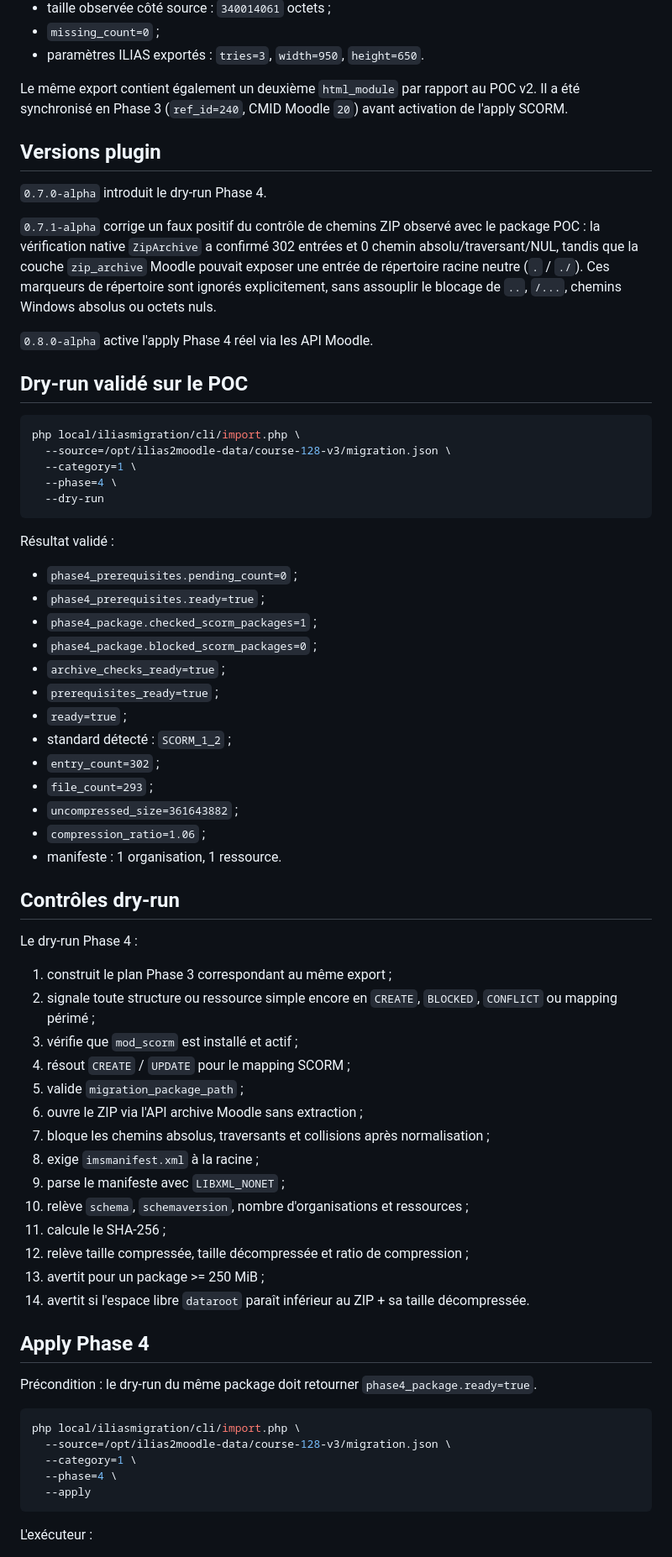
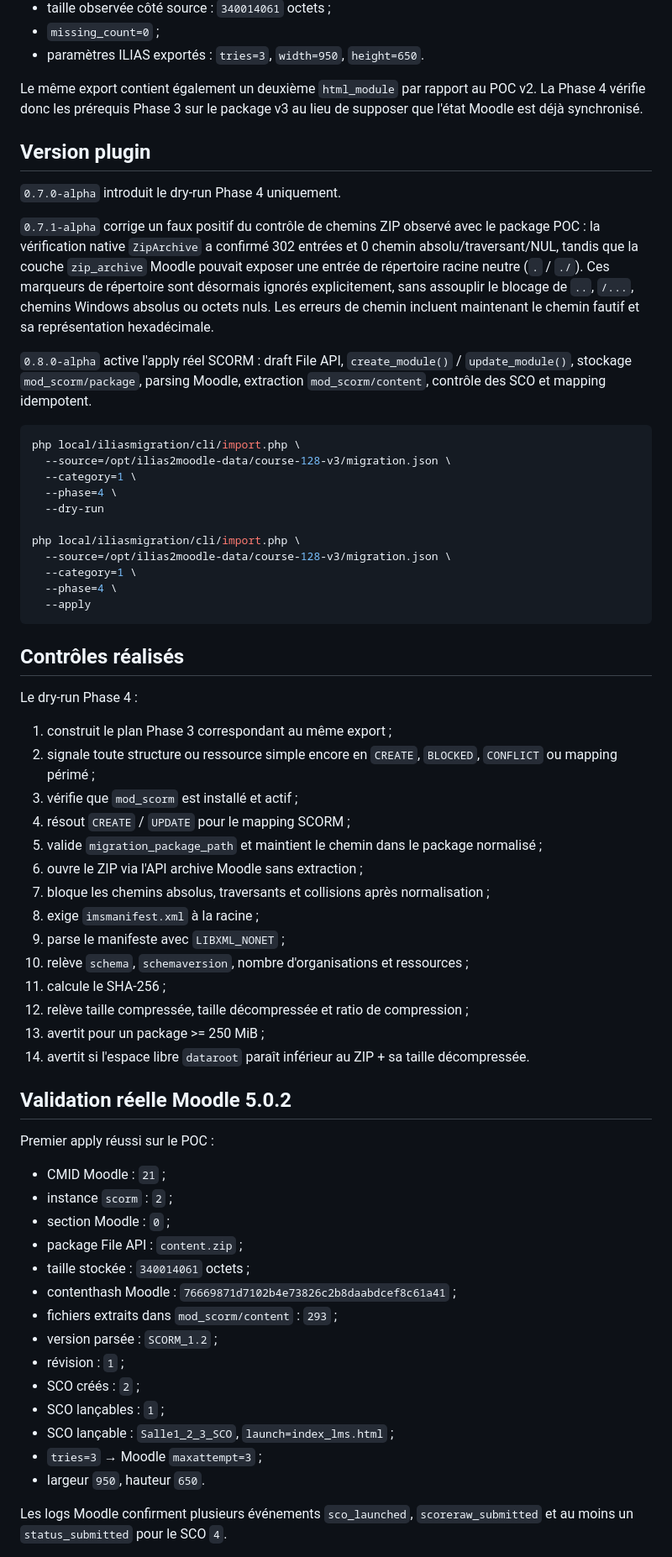
Before and after one commit to vincent-sayah/ilias2moodle, a Markdown page: docs/phase4-scorm.md, the part around one of its changes. Shown at 84% size. Rendered like a GitHub page.

````diff
--- a/docs/phase4-scorm.md
+++ b/docs/phase4-scorm.md
@@ -18,17 +18,15 @@ Export v3 du cours `ref_id=128`, `obj_id=504` :
 - `missing_count=0` ;
 - paramètres ILIAS exportés : `tries=3`, `width=950`, `height=650`.
 
-Le même export contient également un deuxième `html_module` par rapport au POC v2. Il a été synchronisé en Phase 3 (`ref_id=240`, CMID Moodle `20`) avant activation de l'apply SCORM.
+Le même export contient également un deuxième `html_module` par rapport au POC v2. La Phase 4 vérifie donc les prérequis Phase 3 sur le package v3 au lieu de supposer que l'état Moodle est déjà synchronisé.
 
-## Versions plugin
+## Version plugin
 
-`0.7.0-alpha` introduit le dry-run Phase 4.
+`0.7.0-alpha` introduit le dry-run Phase 4 uniquement.
 
-`0.7.1-alpha` corrige un faux positif du contrôle de chemins ZIP observé avec le package POC : la vérification native `ZipArchive` a confirmé 302 entrées et 0 chemin absolu/traversant/NUL, tandis que la couche `zip_archive` Moodle pouvait exposer une entrée de répertoire racine neutre (`.` / `./`). Ces marqueurs de répertoire sont ignorés explicitement, sans assouplir le blocage de `..`, `/...`, chemins Windows absolus ou octets nuls.
+`0.7.1-alpha` corrige un faux positif du contrôle de chemins ZIP observé avec le package POC : la vérification native `ZipArchive` a confirmé 302 entrées et 0 chemin absolu/traversant/NUL, tandis que la couche `zip_archive` Moodle pouvait exposer une entrée de répertoire racine neutre (`.` / `./`). Ces marqueurs de répertoire sont désormais ignorés explicitement, sans assouplir le blocage de `..`, `/...`, chemins Windows absolus ou octets nuls. Les erreurs de chemin incluent maintenant le chemin fautif et sa représentation hexadécimale.
 
-`0.8.0-alpha` active l'apply Phase 4 réel via les API Moodle.
-
-## Dry-run validé sur le POC
+`0.8.0-alpha` active l'apply réel SCORM : draft File API, `create_module()` / `update_module()`, stockage `mod_scorm/package`, parsing Moodle, extraction `mod_scorm/content`, contrôle des SCO et mapping idempotent.
 
 ```bash
 php local/iliasmigration/cli/import.php \
@@ -36,25 +34,15 @@ php local/iliasmigration/cli/import.php \
   --category=1 \
   --phase=4 \
   --dry-run
+
+php local/iliasmigration/cli/import.php \
+  --source=/opt/ilias2moodle-data/course-128-v3/migration.json \
+  --category=1 \
+  --phase=4 \
+  --apply
 ```
 
-Résultat validé :
-
-- `phase4_prerequisites.pending_count=0` ;
-- `phase4_prerequisites.ready=true` ;
-- `phase4_package.checked_scorm_packages=1` ;
-- `phase4_package.blocked_scorm_packages=0` ;
-- `archive_checks_ready=true` ;
-- `prerequisites_ready=true` ;
-- `ready=true` ;
-- standard détecté : `SCORM_1_2` ;
-- `entry_count=302` ;
-- `file_count=293` ;
-- `uncompressed_size=361643882` ;
-- `compression_ratio=1.06` ;
-- manifeste : 1 organisation, 1 ressource.
-
-## Contrôles dry-run
+## Contrôles réalisés
 
 Le dry-run Phase 4 :
 
@@ -62,7 +50,7 @@ Le dry-run Phase 4 :
 2. signale toute structure ou ressource simple encore en `CREATE`, `BLOCKED`, `CONFLICT` ou mapping périmé ;
 3. vérifie que `mod_scorm` est installé et actif ;
 4. résout `CREATE` / `UPDATE` pour le mapping SCORM ;
-5. valide `migration_package_path` ;
+5. valide `migration_package_path` et maintient le chemin dans le package normalisé ;
 6. ouvre le ZIP via l'API archive Moodle sans extraction ;
 7. bloque les chemins absolus, traversants et collisions après normalisation ;
 8. exige `imsmanifest.xml` à la racine ;
@@ -73,17 +61,24 @@ Le dry-run Phase 4 :
 13. avertit pour un package >= 250 MiB ;
 14. avertit si l'espace libre `dataroot` paraît inférieur au ZIP + sa taille décompressée.
 
-## Apply Phase 4
+## Validation réelle Moodle 5.0.2
 
-Précondition : le dry-run du même package doit retourner `phase4_package.ready=true`.
+Premier apply réussi sur le POC :
 
-```bash
-php local/iliasmigration/cli/import.php \
-  --source=/opt/ilias2moodle-data/course-128-v3/migration.json \
-  --category=1 \
-  --phase=4 \
-  --apply
-```
+- CMID Moodle : `21` ;
+- instance `scorm` : `2` ;
+- section Moodle : `0` ;
+- package File API : `content.zip` ;
+- taille stockée : `340014061` octets ;
+- contenthash Moodle : `76669871d7102b4e73826c2b8daabdcef8c61a41` ;
+- fichiers extraits dans `mod_scorm/content` : `293` ;
+- version parsée : `SCORM_1.2` ;
+- révision : `1` ;
+- SCO créés : `2` ;
+- SCO lançables : `1` ;
+- SCO lançable : `Salle1_2_3_SCO`, `launch=index_lms.html` ;
+- `tries=3` → Moodle `maxattempt=3` ;
+- largeur `950`, hauteur `650`.
 
-L'exécuteur :
+Les logs Moodle confirment plusieurs événements `sco_launched`, `scoreraw_submitted` et au moins un `status_submitted` pour le SCO `4`.
 
````
Also changed, not shown: other parts of docs/phase4-scorm.md (+13 -34 lines).
